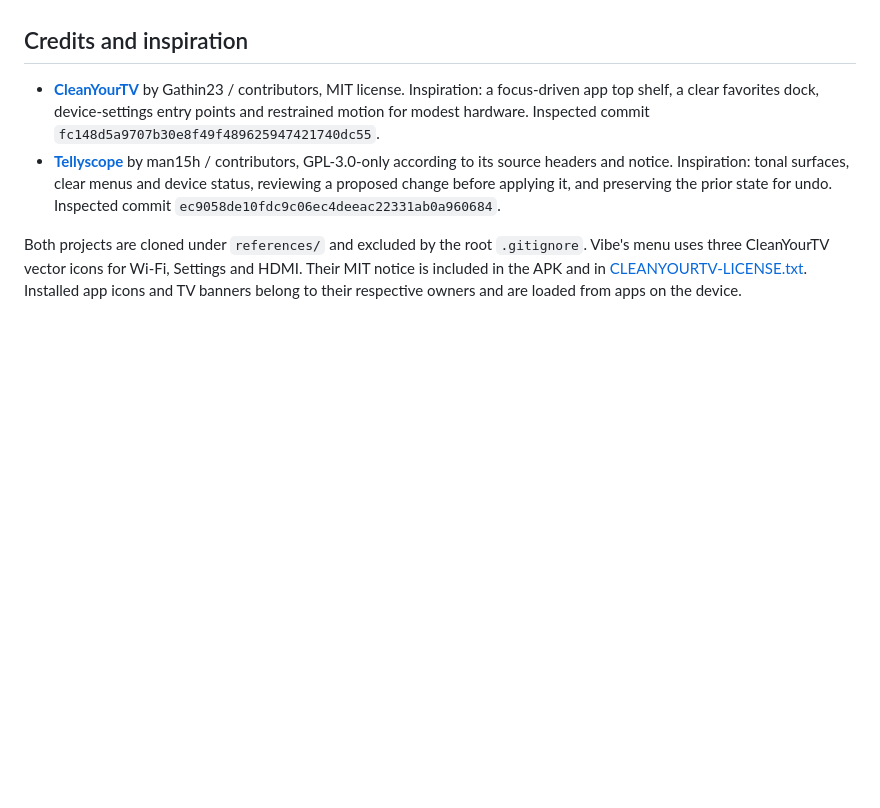
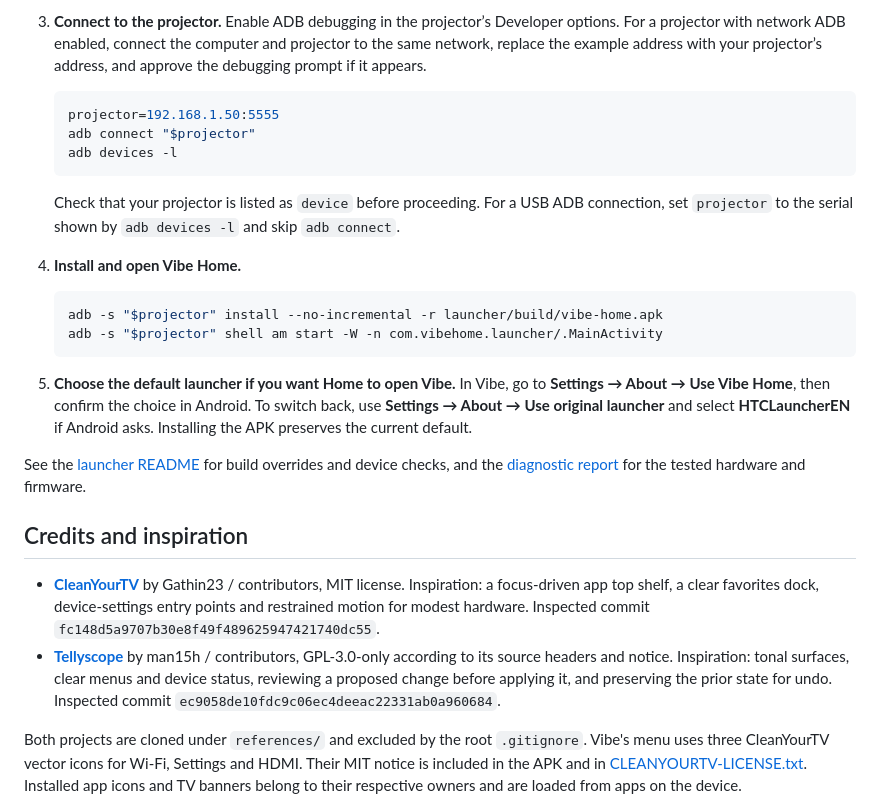
Before and after one commit to OmerDavidson/debloat-HY320, a Markdown page: README.md, the part around one of its changes. Rendered like a GitHub page; blank space fills up the shorter version.

````diff
--- a/README.md
+++ b/README.md
@@ -24,3 +29,23 @@ Stock HOME remains selected after installation. Settings contains buttons for ch
+3. **Connect to the projector.** Enable ADB debugging in the projector’s Developer options. For a projector with network ADB enabled, connect the computer and projector to the same network, replace the example address with your projector’s address, and approve the debugging prompt if it appears.
+
+   ```sh
+   projector=192.168.1.50:5555
+   adb connect "$projector"
+   adb devices -l
+   ```
+
+   Check that your projector is listed as `device` before proceeding. For a USB ADB connection, set `projector` to the serial shown by `adb devices -l` and skip `adb connect`.
+
+4. **Install and open Vibe Home.**
+
+   ```sh
+   adb -s "$projector" install --no-incremental -r launcher/build/vibe-home.apk
+   adb -s "$projector" shell am start -W -n com.vibehome.launcher/.MainActivity
+   ```
+
+5. **Choose the default launcher if you want Home to open Vibe.** In Vibe, go to **Settings → About → Use Vibe Home**, then confirm the choice in Android. To switch back, use **Settings → About → Use original launcher** and select **HTCLauncherEN** if Android asks. Installing the APK preserves the current default.
+
+See the [launcher README](launcher/README.md) for build overrides and device checks, and the [diagnostic report](DIAGNOSTIC_REPORT.md) for the tested hardware and firmware.
 
 ## Credits and inspiration
 
````
Also changed, not shown: other parts of README.md (+21 -16 lines), docs/screenshots/edit-mode.png (added), docs/screenshots/home.png (added).
